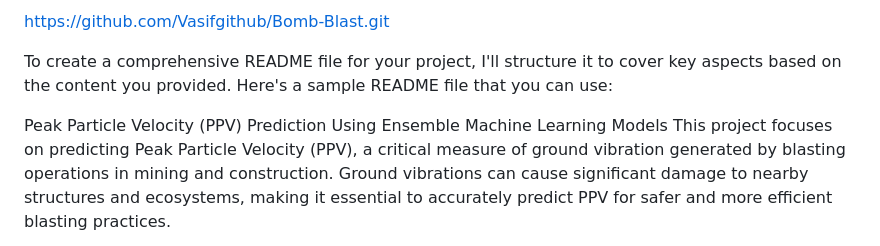
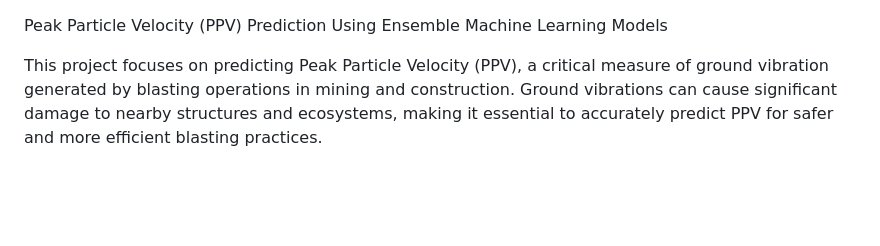
Before and after one commit to Vasifgithub/Assessment-of-Blast-Induced-Effects-Using-Machine-Learning-Methods, a Markdown page: README.md, the part around the change. Rendered like a GitHub page; blank space fills up the shorter version.

```diff
--- a/README.md
+++ b/README.md
@@ -1,9 +1,6 @@
-https://github.com/Vasifgithub/Bomb-Blast.git
-
-
-To create a comprehensive README file for your project, I'll structure it to cover key aspects based on the content you provided. Here's a sample README file that you can use:
 
 Peak Particle Velocity (PPV) Prediction Using Ensemble Machine Learning Models
+
 This project focuses on predicting Peak Particle Velocity (PPV), a critical measure of ground vibration generated by blasting operations in mining and construction. Ground vibrations can cause significant damage to nearby structures and ecosystems, making it essential to accurately predict PPV for safer and more efficient blasting practices.
 
 Table of Contents
```
